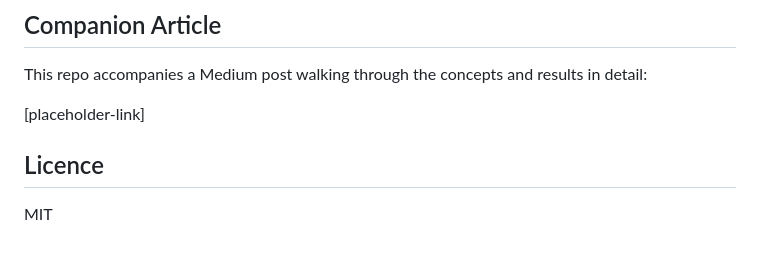
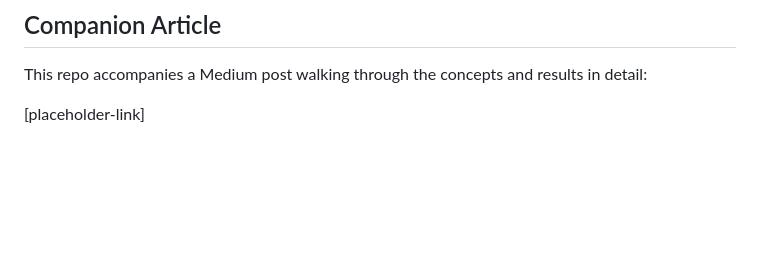
Before and after one commit to Matkicail/rl_bandits_tabular, a Markdown page: README.md, the part around the change. Rendered like a GitHub page; blank space fills up the shorter version.

```diff
--- a/README.md
+++ b/README.md
@@ -77,7 +77,3 @@ A few things worth trying:
 This repo accompanies a Medium post walking through the concepts and results in detail:
 
 [placeholder-link]
-
-## Licence
-
-MIT
```
